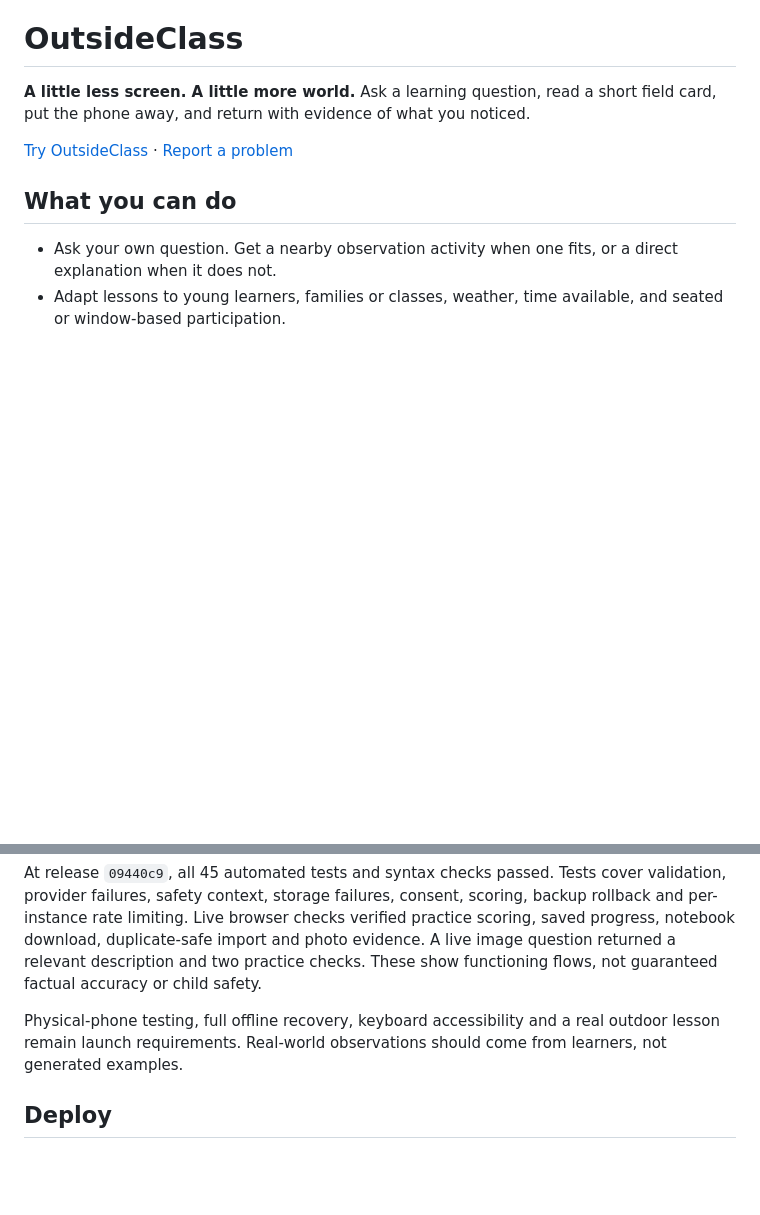
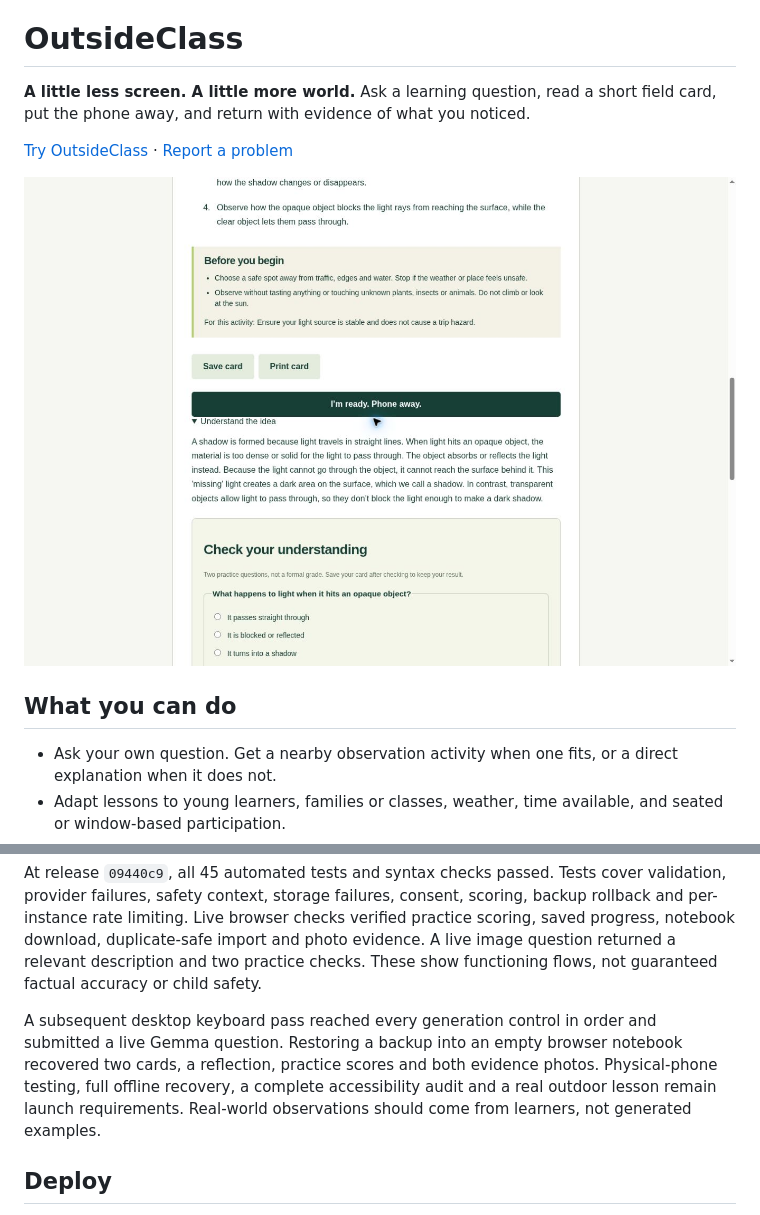
Before and after one commit to PHONIEXz/OutsideClass, a Markdown page: README.md, 2 parts joined by grey strips. GitHub-like rendering; pictures changed too: docs/learning-preview.jpg (added); blank space fills up the shorter version.

Commit message:
Document live launch verification with lesson screenshot (#6)

```diff
--- a/README.md
+++ b/README.md
@@ -3,6 +3,8 @@
 **A little less screen. A little more world.** Ask a learning question, read a short field card, put the phone away, and return with evidence of what you noticed.
 
 [Try OutsideClass](https://outsideclass-phoenix.vercel.app/) · [Report a problem](https://github.com/PHONIEXz/OutsideClass/issues)
+
+![Live Gemma explanation and practice questions](docs/learning-preview.jpg)
 
 ## What you can do
 
@@ -57,7 +59,7 @@ npm run build
 
 At release `09440c9`, all 45 automated tests and syntax checks passed. Tests cover validation, provider failures, safety context, storage failures, consent, scoring, backup rollback and per-instance rate limiting. Live browser checks verified practice scoring, saved progress, notebook download, duplicate-safe import and photo evidence. A live image question returned a relevant description and two practice checks. These show functioning flows, not guaranteed factual accuracy or child safety.
 
-Physical-phone testing, full offline recovery, keyboard accessibility and a real outdoor lesson remain launch requirements. Real-world observations should come from learners, not generated examples.
+A subsequent desktop keyboard pass reached every generation control in order and submitted a live Gemma question. Restoring a backup into an empty browser notebook recovered two cards, a reflection, practice scores and both evidence photos. Physical-phone testing, full offline recovery, a complete accessibility audit and a real outdoor lesson remain launch requirements. Real-world observations should come from learners, not generated examples.
 
 ## Deploy
 
```
